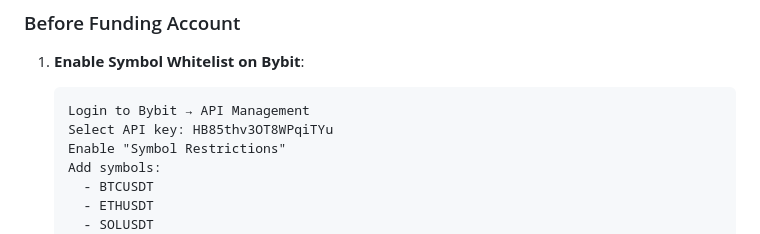
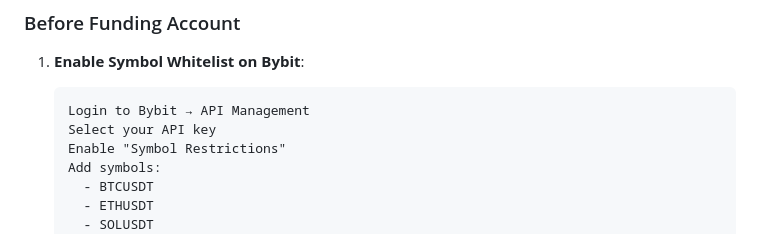
Before and after one commit to KirstonKK/crypto-trading-ict-system, a Markdown page: docs/ORDER_PLACEMENT_COMPLETE.md, the part around the change. Drawn GitHub-style.

````diff
--- a/docs/ORDER_PLACEMENT_COMPLETE.md
+++ b/docs/ORDER_PLACEMENT_COMPLETE.md
@@ -334,7 +334,7 @@ Net Risk: $0.50
 
    ```
    Login to Bybit → API Management
-   Select API key: HB85thv3OT8WPqiTYu
+   Select your API key
    Enable "Symbol Restrictions"
    Add symbols:
      - BTCUSDT
````
Also changed, not shown: docs/PHASE_5_SAFETY_COMPLETE.md (+1 -1 lines), docs/SAFETY_FEATURES.md (+2 -2 lines).
